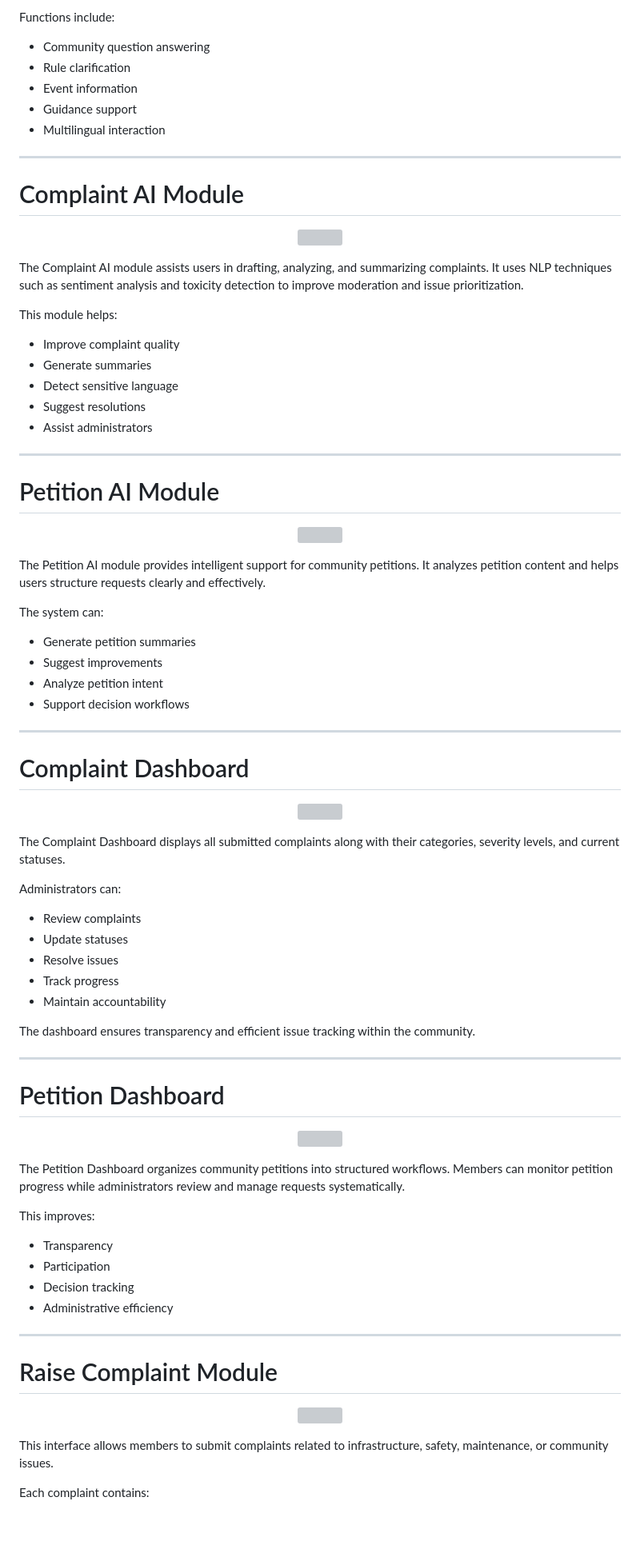
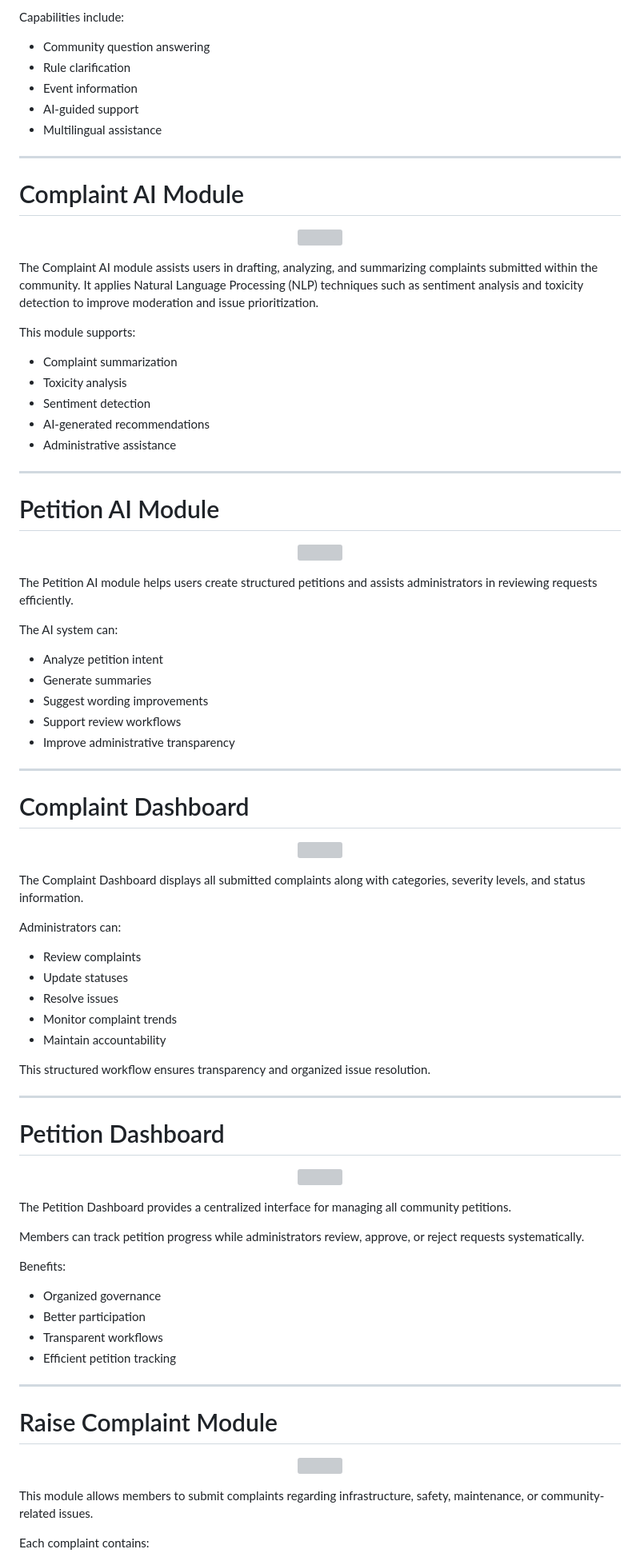
Before and after one commit to Nandhakumar1123/AgoraHub, a Markdown page: README.md, the part around one of its changes. Shown at 80% size. Rendered like a GitHub page; blank space fills up the shorter version; grey boxes are pictures that could not be loaded.

```diff
--- a/README.md
+++ b/README.md
@@ -85,11 +93,11 @@ The AI system retrieves relevant community documents and combines them with user
 
-Functions include:
+Capabilities include:
 
 * Community question answering
 * Rule clarification
 * Event information
-* Guidance support
-* Multilingual interaction
+* AI-guided support
+* Multilingual assistance
 
 ---
 
@@ -100,14 +108,14 @@ Functions include:
 </p>
 
-The Complaint AI module assists users in drafting, analyzing, and summarizing complaints. It uses NLP techniques such as sentiment analysis and toxicity detection to improve moderation and issue prioritization.
+The Complaint AI module assists users in drafting, analyzing, and summarizing complaints submitted within the community. It applies Natural Language Processing (NLP) techniques such as sentiment analysis and toxicity detection to improve moderation and issue prioritization.
 
-This module helps:
+This module supports:
 
-* Improve complaint quality
-* Generate summaries
-* Detect sensitive language
-* Suggest resolutions
-* Assist administrators
+* Complaint summarization
+* Toxicity analysis
+* Sentiment detection
+* AI-generated recommendations
+* Administrative assistance
 
 ---
 
@@ -118,13 +126,14 @@ This module helps:
 </p>
 
-The Petition AI module provides intelligent support for community petitions. It analyzes petition content and helps users structure requests clearly and effectively.
+The Petition AI module helps users create structured petitions and assists administrators in reviewing requests efficiently.
 
-The system can:
+The AI system can:
 
-* Generate petition summaries
-* Suggest improvements
 * Analyze petition intent
-* Support decision workflows
+* Generate summaries
+* Suggest wording improvements
+* Support review workflows
+* Improve administrative transparency
 
 ---
 
@@ -135,16 +144,16 @@ The system can:
 </p>
 
-The Complaint Dashboard displays all submitted complaints along with their categories, severity levels, and current statuses.
+The Complaint Dashboard displays all submitted complaints along with categories, severity levels, and status information.
 
 Administrators can:
 
 * Review complaints
 * Update statuses
 * Resolve issues
-* Track progress
+* Monitor complaint trends
 * Maintain accountability
 
-The dashboard ensures transparency and efficient issue tracking within the community.
+This structured workflow ensures transparency and organized issue resolution.
 
 ---
 
@@ -155,13 +164,15 @@ The dashboard ensures transparency and efficient issue tracking within the commu
 </p>
 
-The Petition Dashboard organizes community petitions into structured workflows. Members can monitor petition progress while administrators review and manage requests systematically.
+The Petition Dashboard provides a centralized interface for managing all community petitions.
 
-This improves:
+Members can track petition progress while administrators review, approve, or reject requests systematically.
 
-* Transparency
-* Participation
-* Decision tracking
-* Administrative efficiency
+Benefits:
+
+* Organized governance
+* Better participation
+* Transparent workflows
+* Efficient petition tracking
 
 ---
 
@@ -172,6 +183,6 @@ This improves:
 </p>
 
-This interface allows members to submit complaints related to infrastructure, safety, maintenance, or community issues.
+This module allows members to submit complaints regarding infrastructure, safety, maintenance, or community-related issues.
 
 Each complaint contains:
 
```
Also changed, not shown: other parts of README.md (+112 -96 lines).
